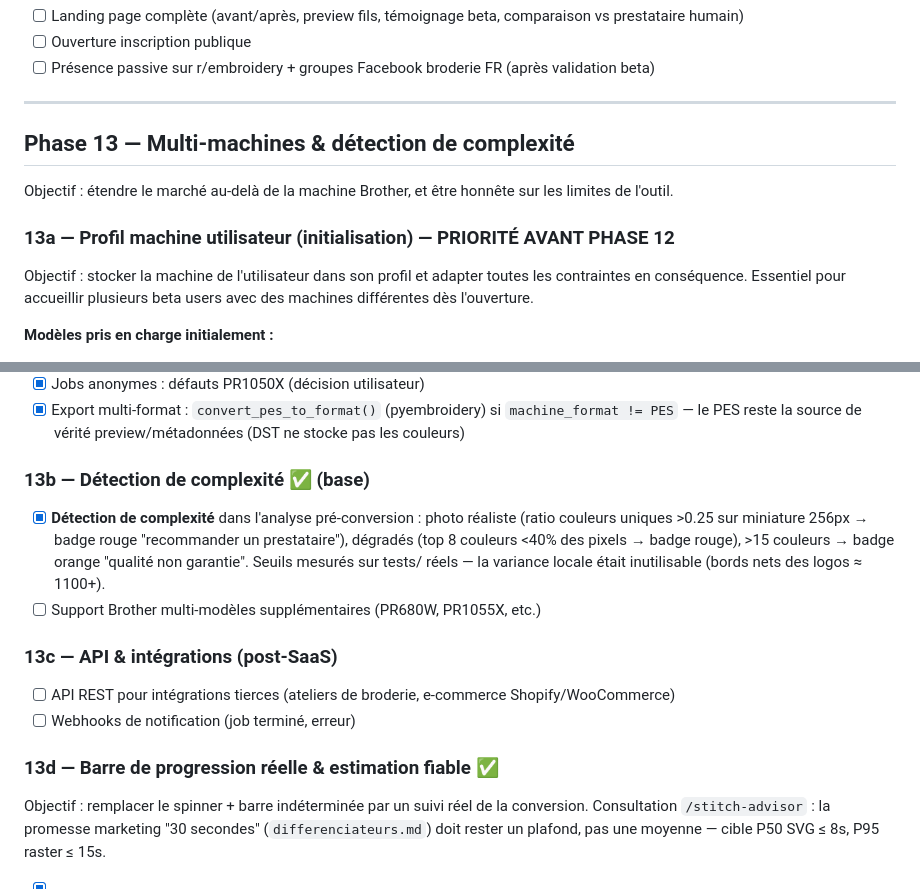
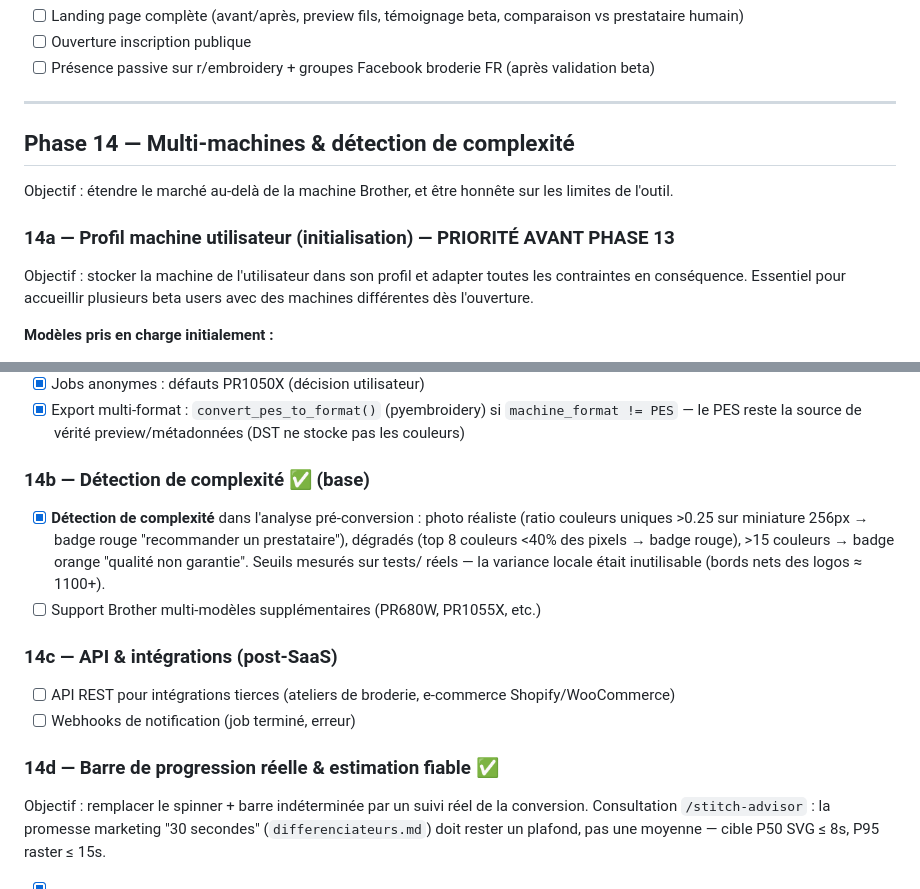
Before and after one commit to Sollvoo/stitchflow, a Markdown page: docs/ROADMAP.md, 2 parts joined by grey strips. GitHub-like rendering.

```diff
--- a/docs/ROADMAP.md
+++ b/docs/ROADMAP.md
@@ -369,11 +409,11 @@ Objectif : transformer l'outil en service commercial. La beta a validé la valeu
 
 ---
 
-## Phase 13 — Multi-machines & détection de complexité
+## Phase 14 — Multi-machines & détection de complexité
 
 Objectif : étendre le marché au-delà de la machine Brother, et être honnête sur les limites de l'outil.
 
-### 13a — Profil machine utilisateur (initialisation) — PRIORITÉ AVANT PHASE 12
+### 14a — Profil machine utilisateur (initialisation) — PRIORITÉ AVANT PHASE 13
 
 Objectif : stocker la machine de l'utilisateur dans son profil et adapter toutes les contraintes en conséquence. Essentiel pour accueillir plusieurs beta users avec des machines différentes dès l'ouverture.
 
@@ -395,17 +435,17 @@ Objectif : stocker la machine de l'utilisateur dans son profil et adapter toutes
 - [x] Jobs anonymes : défauts PR1050X (décision utilisateur)
 - [x] Export multi-format : `convert_pes_to_format()` (pyembroidery) si `machine_format != PES` — le PES reste la source de vérité preview/métadonnées (DST ne stocke pas les couleurs)
 
-### 13b — Détection de complexité ✅ (base)
+### 14b — Détection de complexité ✅ (base)
 
 - [x] **Détection de complexité** dans l'analyse pré-conversion : photo réaliste (ratio couleurs uniques >0.25 sur miniature 256px → badge rouge "recommander un prestataire"), dégradés (top 8 couleurs <40% des pixels → badge rouge), >15 couleurs → badge orange "qualité non garantie". Seuils mesurés sur tests/ réels — la variance locale était inutilisable (bords nets des logos ≈ 1100+).
 - [ ] Support Brother multi-modèles supplémentaires (PR680W, PR1055X, etc.)
 
-### 13c — API & intégrations (post-SaaS)
+### 14c — API & intégrations (post-SaaS)
 
 - [ ] API REST pour intégrations tierces (ateliers de broderie, e-commerce Shopify/WooCommerce)
 - [ ] Webhooks de notification (job terminé, erreur)
 
-### 13d — Barre de progression réelle & estimation fiable ✅
+### 14d — Barre de progression réelle & estimation fiable ✅
 
 Objectif : remplacer le spinner + barre indéterminée par un suivi réel de la conversion. Consultation `/stitch-advisor` : la promesse marketing "30 secondes" (`differenciateurs.md`) doit rester un plafond, pas une moyenne — cible P50 SVG ≤ 8s, P95 raster ≤ 15s.
 
```
Also changed, not shown: other parts of docs/ROADMAP.md (+44 -4 lines), MIGRATION.md (+10 -10 lines).
